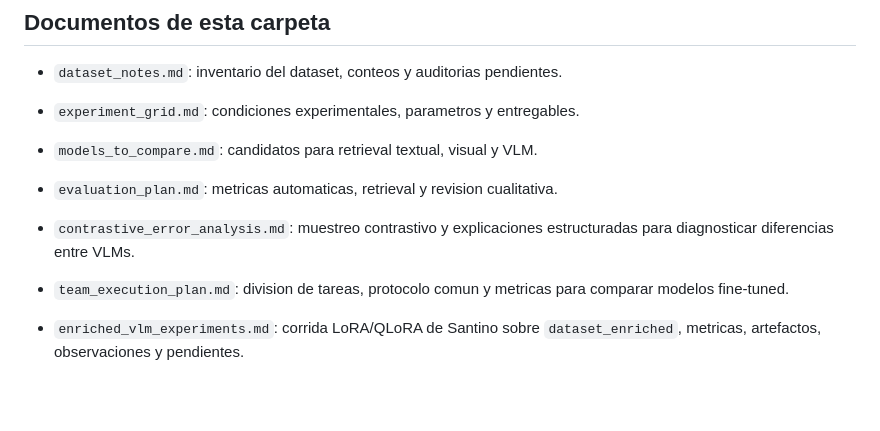
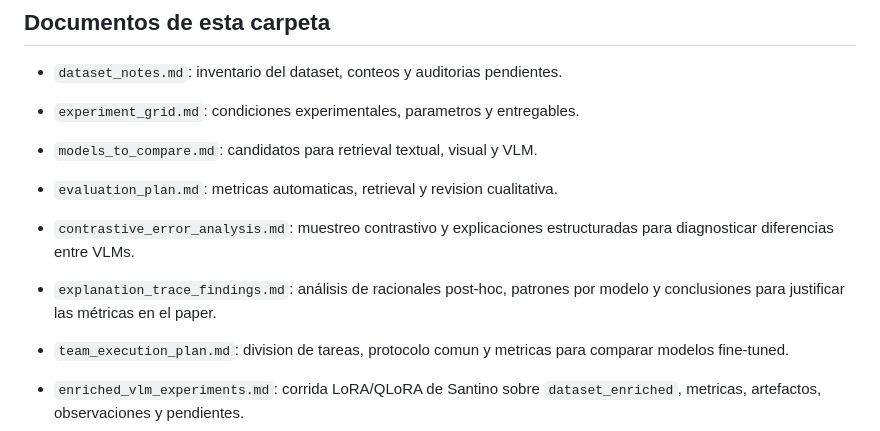
Before and after one commit to Sdomato/dermavqa-paper, a Markdown page: survey/README.md, the part around the change. GitHub-like rendering; blank space fills up the shorter version.

Commit message:
Add explanation trace analysis

```diff
--- a/survey/README.md
+++ b/survey/README.md
@@ -20,6 +20,8 @@ dominio medico multimodal y subrepresentado en espanol.
 - `evaluation_plan.md`: metricas automaticas, retrieval y revision cualitativa.
 - `contrastive_error_analysis.md`: muestreo contrastivo y explicaciones
   estructuradas para diagnosticar diferencias entre VLMs.
+- `explanation_trace_findings.md`: análisis de racionales post-hoc, patrones por
+  modelo y conclusiones para justificar las métricas en el paper.
 - `team_execution_plan.md`: division de tareas, protocolo comun y metricas
   para comparar modelos fine-tuned.
 - `enriched_vlm_experiments.md`: corrida LoRA/QLoRA de Santino sobre
```
Also changed, not shown: survey/explanation_trace_findings.md (added, +266 -0 lines).
